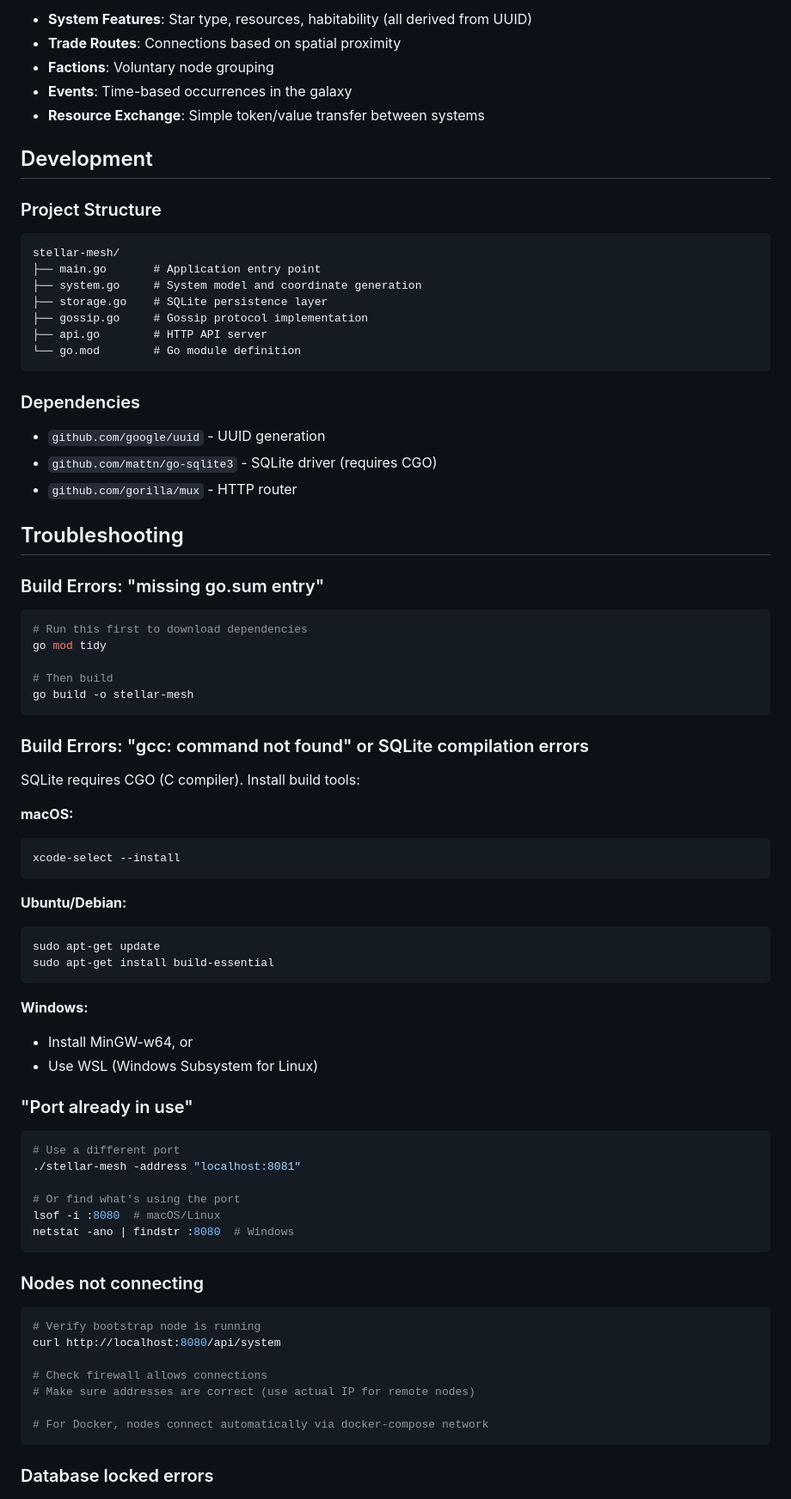
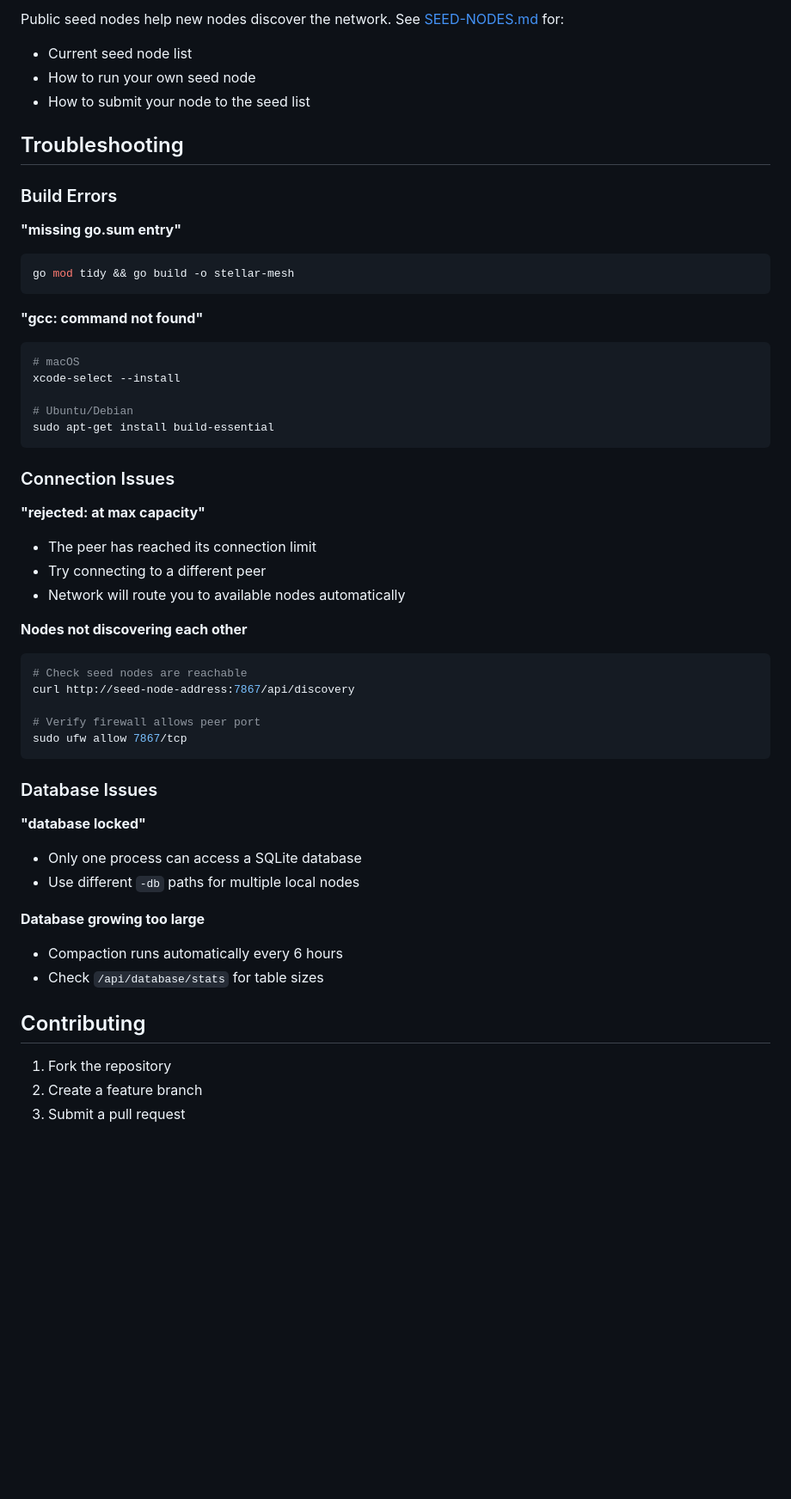
Before and after one commit to sargonas/stellar-lab, a Markdown page: README.md, the part around one of its changes. Shown at 86% size. GitHub-like rendering; blank space fills up the shorter version.

````diff
--- a/README.md
+++ b/README.md
@@ -283,82 +324,55 @@ This means:
-- **System Features**: Star type, resources, habitability (all derived from UUID)
-- **Trade Routes**: Connections based on spatial proximity
-- **Factions**: Voluntary node grouping
-- **Events**: Time-based occurrences in the galaxy
-- **Resource Exchange**: Simple token/value transfer between systems
-
-## Development
-
-### Project Structure
-
-```
-stellar-mesh/
-├── main.go       # Application entry point
-├── system.go     # System model and coordinate generation
-├── storage.go    # SQLite persistence layer
-├── gossip.go     # Gossip protocol implementation
-├── api.go        # HTTP API server
-└── go.mod        # Go module definition
-```
-
-### Dependencies
-
-- `github.com/google/uuid` - UUID generation
-- `github.com/mattn/go-sqlite3` - SQLite driver (requires CGO)
-- `github.com/gorilla/mux` - HTTP router
+Public seed nodes help new nodes discover the network. See [SEED-NODES.md](SEED-NODES.md) for:
+- Current seed node list
+- How to run your own seed node
+- How to submit your node to the seed list
 
 ## Troubleshooting
 
-### Build Errors: "missing go.sum entry"
+### Build Errors
 
+**"missing go.sum entry"**
 ```bash
-# Run this first to download dependencies
-go mod tidy
-
-# Then build
-go build -o stellar-mesh
+go mod tidy && go build -o stellar-mesh
 ```
 
-### Build Errors: "gcc: command not found" or SQLite compilation errors
+**"gcc: command not found"**
+```bash
+# macOS
+xcode-select --install
 
-SQLite requires CGO (C compiler). Install build tools:
-
-**macOS:**
-```bash
-xcode-select --install
-```
-
-**Ubuntu/Debian:**
-```bash
-sudo apt-get update
+# Ubuntu/Debian
 sudo apt-get install build-essential
 ```
 
-**Windows:**
-- Install MinGW-w64, or
-- Use WSL (Windows Subsystem for Linux)
+### Connection Issues
 
-### "Port already in use"
+**"rejected: at max capacity"**
+- The peer has reached its connection limit
+- Try connecting to a different peer
+- Network will route you to available nodes automatically
 
+**Nodes not discovering each other**
 ```bash
-# Use a different port
-./stellar-mesh -address "localhost:8081"
+# Check seed nodes are reachable
+curl http://seed-node-address:7867/api/discovery
 
-# Or find what's using the port
-lsof -i :8080  # macOS/Linux
-netstat -ano | findstr :8080  # Windows
+# Verify firewall allows peer port
+sudo ufw allow 7867/tcp
 ```
 
-### Nodes not connecting
+### Database Issues
 
-```bash
-# Verify bootstrap node is running
-curl http://localhost:8080/api/system
+**"database locked"**
+- Only one process can access a SQLite database
+- Use different `-db` paths for multiple local nodes
 
-# Check firewall allows connections
-# Make sure addresses are correct (use actual IP for remote nodes)
+**Database growing too large**
+- Compaction runs automatically every 6 hours
+- Check `/api/database/stats` for table sizes
 
-# For Docker, nodes connect automatically via docker-compose network
-```
+## Contributing
 
-### Database locked errors
+1. Fork the repository
+2. Create a feature branch
+3. Submit a pull request
 
````
Also changed, not shown: other parts of README.md (+238 -201 lines).
